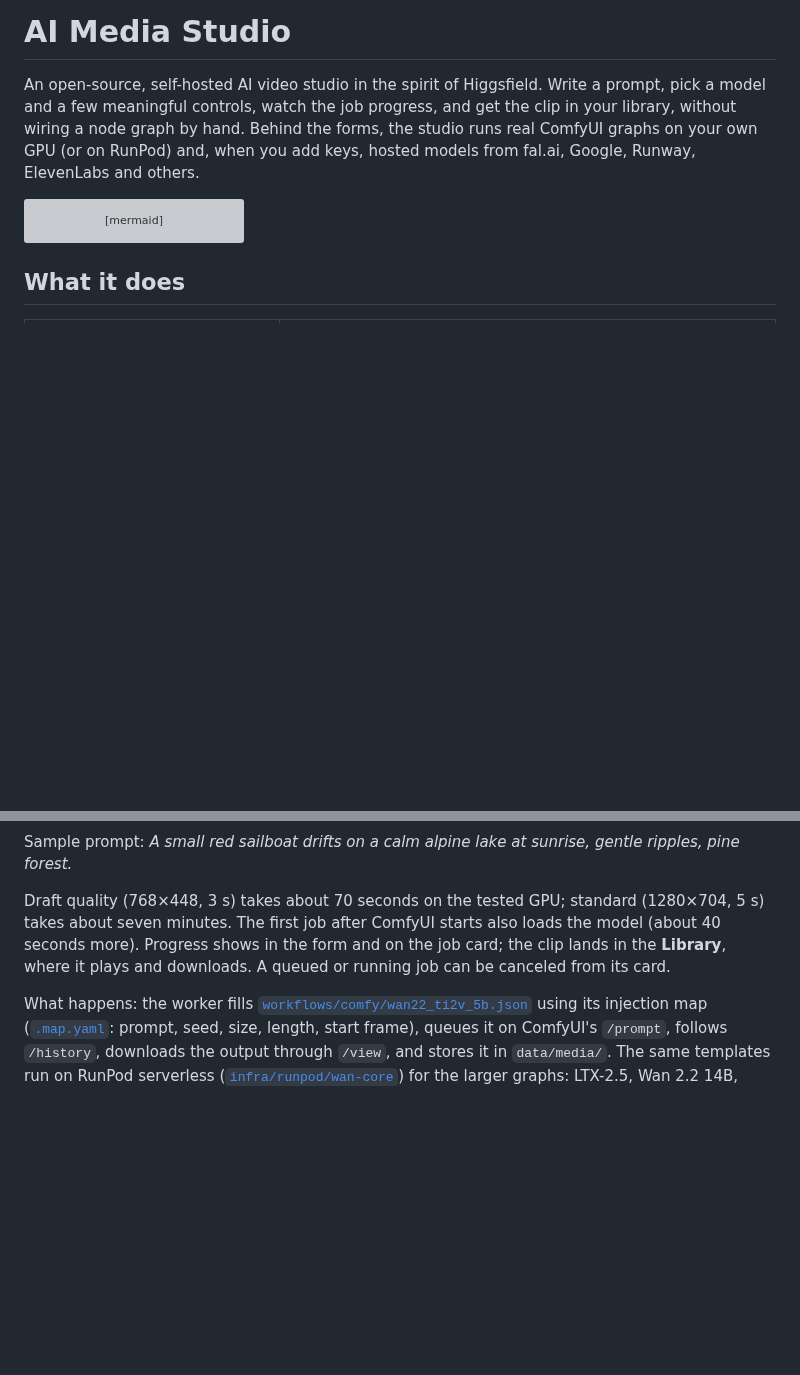
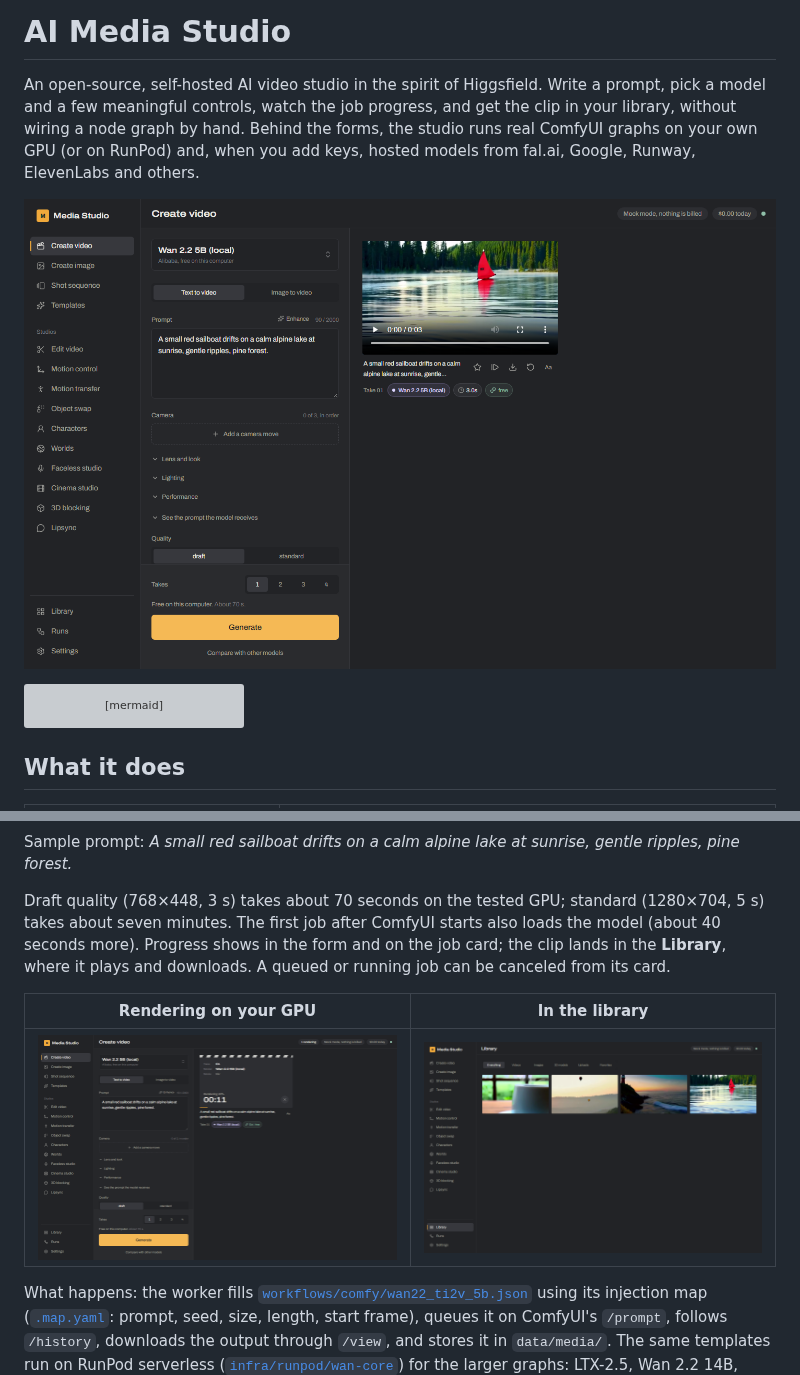
Before and after one commit to sanchezrobertodev/opsis, a Markdown page: README.md, 2 parts joined by grey strips. GitHub-like rendering; pictures changed too: docs/screenshots/finished.png (added), docs/screenshots/library.png (added), docs/screenshots/progress.png (added); blank space fills up the shorter version; grey boxes are pictures that could not be loaded.

Commit message:
README: screenshots of a local Wan 2.2 5B run, the library and templates
Co-Authored-By: Claude Opus 5.5 <noreply@anthropic.com>

````diff
--- a/README.md
+++ b/README.md
@@ -4,6 +4,8 @@ An open-source, self-hosted AI video studio in the spirit of Higgsfield. Write a
 meaningful controls, watch the job progress, and get the clip in your library, without wiring a node graph by
 hand. Behind the forms, the studio runs real ComfyUI graphs on your own GPU (or on RunPod) and, when you add
 keys, hosted models from fal.ai, Google, Runway, ElevenLabs and others.
+
+![Create video with Wan 2.2 5B running on a local GPU: the finished clip next to the form](docs/screenshots/finished.png)
 
 ```mermaid
 flowchart LR
@@ -86,8 +90,13 @@ uses a tiled VAE decode to fit in 12 GB.
 Sample prompt: *A small red sailboat drifts on a calm alpine lake at sunrise, gentle ripples, pine forest.*
 
 Draft quality (768×448, 3 s) takes about 70 seconds on the tested GPU; standard (1280×704, 5 s) takes about
-seven minutes. The first job after ComfyUI starts also loads the model (about 40 seconds more). Progress shows in the form and on the job card; the clip lands in the **Library**, where it
-plays and downloads. A queued or running job can be canceled from its card.
+seven minutes. The first job after ComfyUI starts also loads the model (about 40 seconds more). Progress shows in
+the form and on the job card; the clip lands in the **Library**, where it plays and downloads. A queued or running
+job can be canceled from its card.
+
+| Rendering on your GPU | In the library |
+|---|---|
+| ![A take rendering locally, 16% done](docs/screenshots/progress.png) | ![The library with local Wan 2.2 5B clips](docs/screenshots/library.png) |
 
 What happens: the worker fills [`workflows/comfy/wan22_ti2v_5b.json`](workflows/comfy/wan22_ti2v_5b.json)
 using its injection map ([`.map.yaml`](workflows/comfy/wan22_ti2v_5b.map.yaml): prompt, seed, size, length,
````
Also changed, not shown: other parts of README.md (+2 -0 lines), 1 other file.
